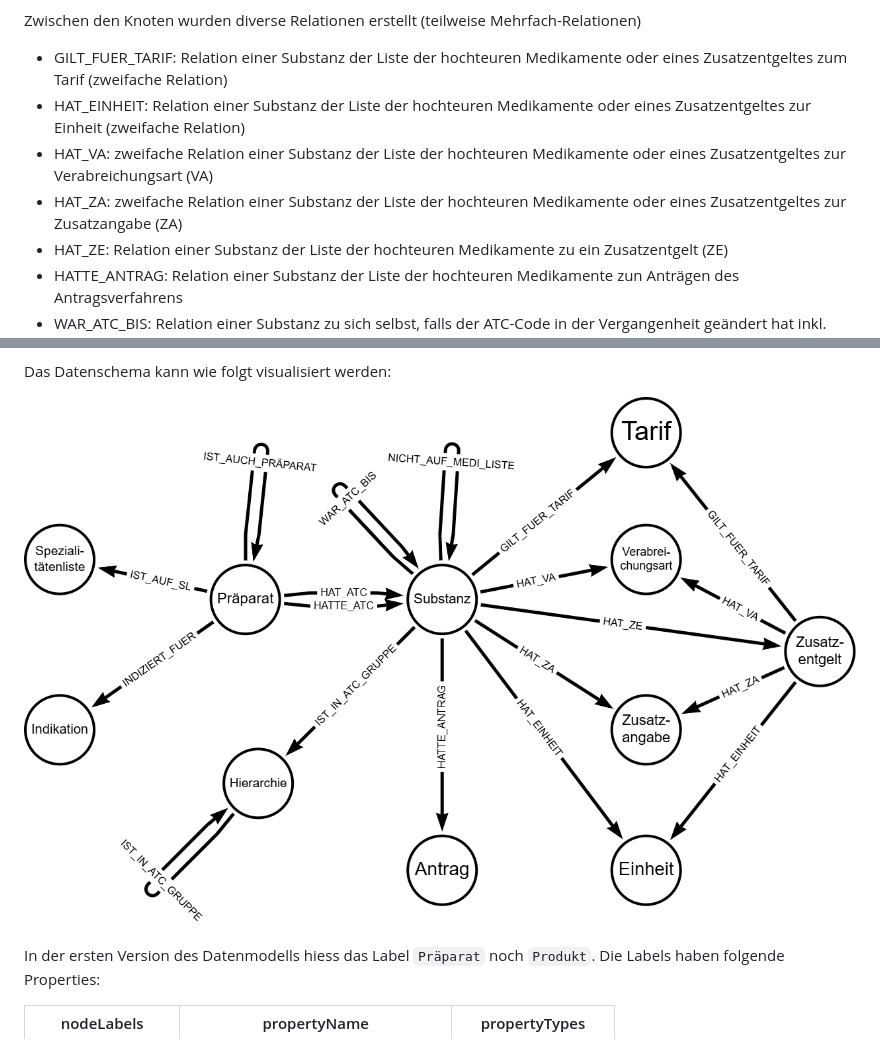
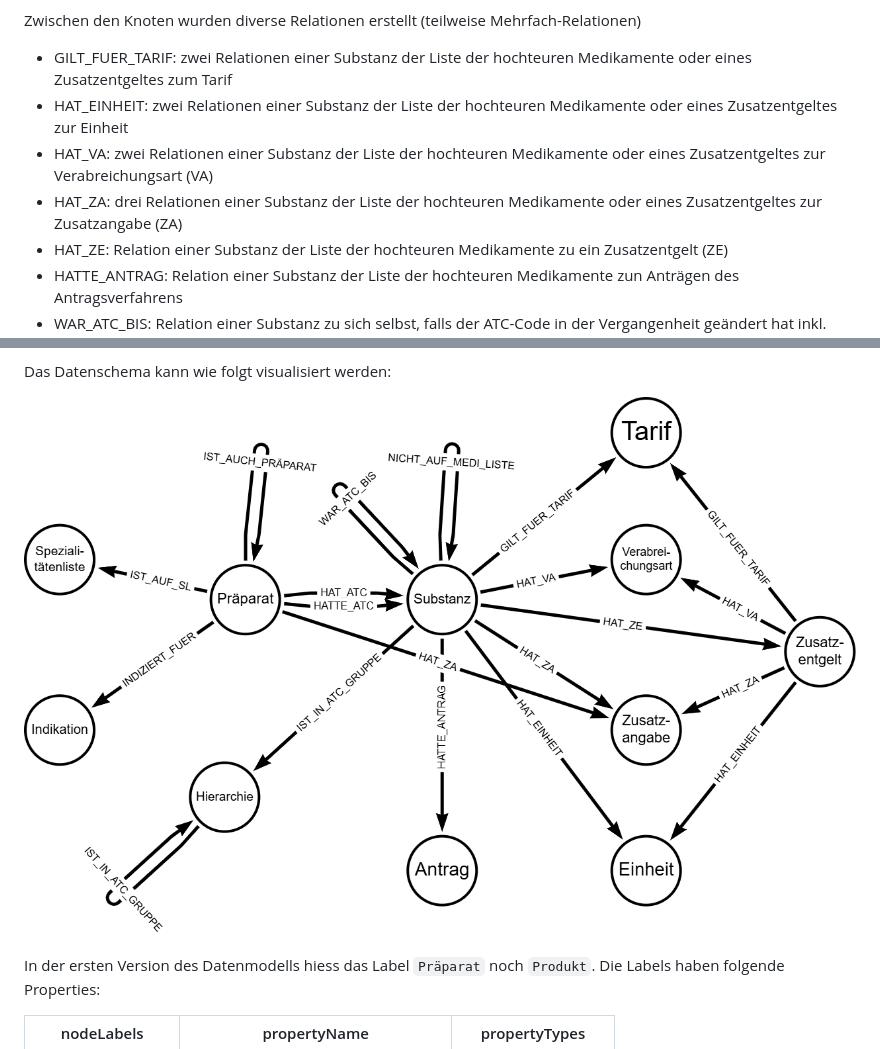
Before and after one commit to teletrabbie/medi_graph, a Markdown page: doc/Benutzerhandbuch.MD, 2 parts joined by grey strips. GitHub-like rendering; pictures changed too: doc/pictures/schema.png.

```diff
--- a/doc/Benutzerhandbuch.MD
+++ b/doc/Benutzerhandbuch.MD
@@ -31,10 +31,10 @@ Die Knoten handelt es sich um:
 
 Zwischen den Knoten wurden diverse Relationen erstellt (teilweise Mehrfach-Relationen)
 
-- GILT_FUER_TARIF: Relation einer Substanz der Liste der hochteuren Medikamente oder eines Zusatzentgeltes zum Tarif (zweifache Relation)
-- HAT_EINHEIT: Relation einer Substanz der Liste der hochteuren Medikamente oder eines Zusatzentgeltes zur Einheit (zweifache Relation)
-- HAT_VA: zweifache Relation einer Substanz der Liste der hochteuren Medikamente oder eines Zusatzentgeltes zur Verabreichungsart (VA)
-- HAT_ZA: zweifache Relation einer Substanz der Liste der hochteuren Medikamente oder eines Zusatzentgeltes zur Zusatzangabe (ZA)
+- GILT_FUER_TARIF: zwei Relationen einer Substanz der Liste der hochteuren Medikamente oder eines Zusatzentgeltes zum Tarif
+- HAT_EINHEIT: zwei Relationen einer Substanz der Liste der hochteuren Medikamente oder eines Zusatzentgeltes zur Einheit
+- HAT_VA: zwei Relationen einer Substanz der Liste der hochteuren Medikamente oder eines Zusatzentgeltes zur Verabreichungsart (VA)
+- HAT_ZA: drei Relationen einer Substanz der Liste der hochteuren Medikamente oder eines Zusatzentgeltes zur Zusatzangabe (ZA)
 - HAT_ZE: Relation einer Substanz der Liste der hochteuren Medikamente zu ein Zusatzentgelt (ZE)
 - HATTE_ANTRAG: Relation einer Substanz der Liste der hochteuren Medikamente zun Anträgen des Antragsverfahrens
 - WAR_ATC_BIS: Relation einer Substanz zu sich selbst, falls der ATC-Code in der Vergangenheit geändert hat inkl. Relationenproperties
```
Also changed, not shown: README.md (+3 -1 lines), 1 other file.
